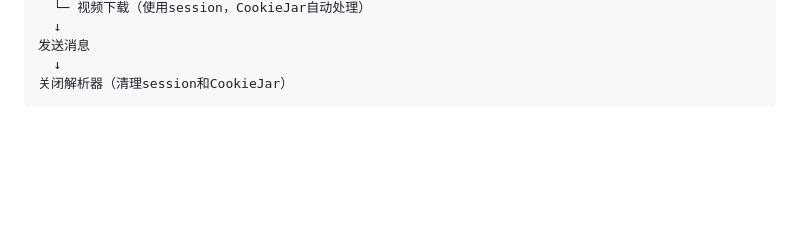
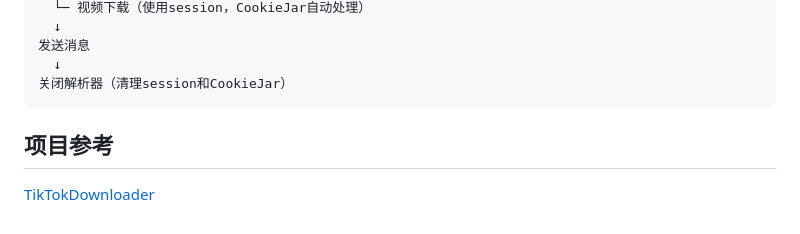
Before and after one commit to gufei233/media_parser, a Markdown page: README.md, the part around the change. GitHub-like rendering; blank space fills up the shorter version.

````diff
--- a/README.md
+++ b/README.md
@@ -168,3 +168,6 @@ media_parser/
   ↓
 关闭解析器（清理session和CookieJar）
 ```
+
+## 项目参考
+[TikTokDownloader](https://github.com/JoeanAmier/TikTokDownloader)
````
